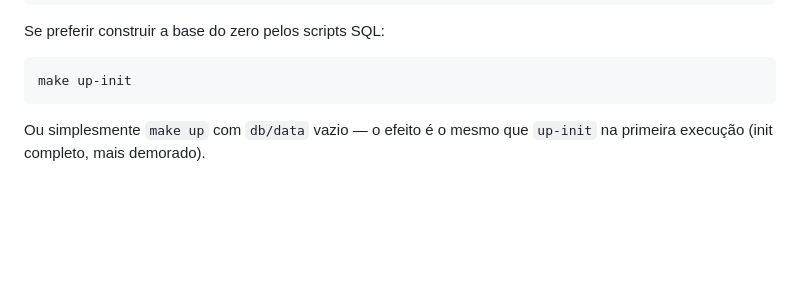
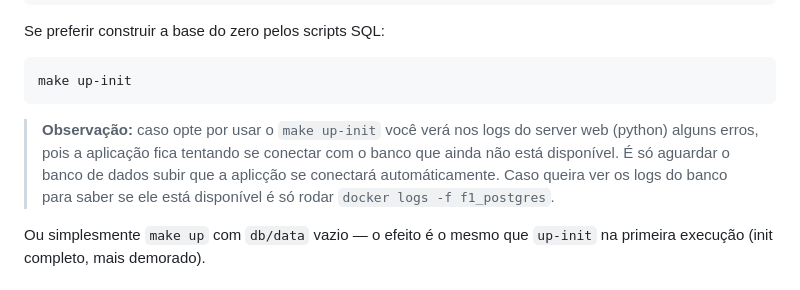
Before and after one commit to viniciussm07/lab-bd-p4, a Markdown page: README.md, the part around the change. Rendered like a GitHub page; blank space fills up the shorter version.

Commit message:
docs: add obs no readme

````diff
--- a/README.md
+++ b/README.md
@@ -38,6 +38,8 @@ Se preferir construir a base do zero pelos scripts SQL:
 ```bash
 make up-init
 ```
+
+> **Observação:** caso opte por usar o `make up-init` você verá nos logs do server web (python) alguns erros, pois a aplicação fica tentando se conectar com o banco que ainda não está disponível. É só aguardar o banco de dados subir que a aplicção se conectará automáticamente. Caso queira ver os logs do banco para saber se ele está disponível é só rodar `docker logs -f f1_postgres`.
 
 Ou simplesmente `make up` com `db/data` vazio — o efeito é o mesmo que `up-init` na primeira execução (init completo, mais demorado).
 
````
